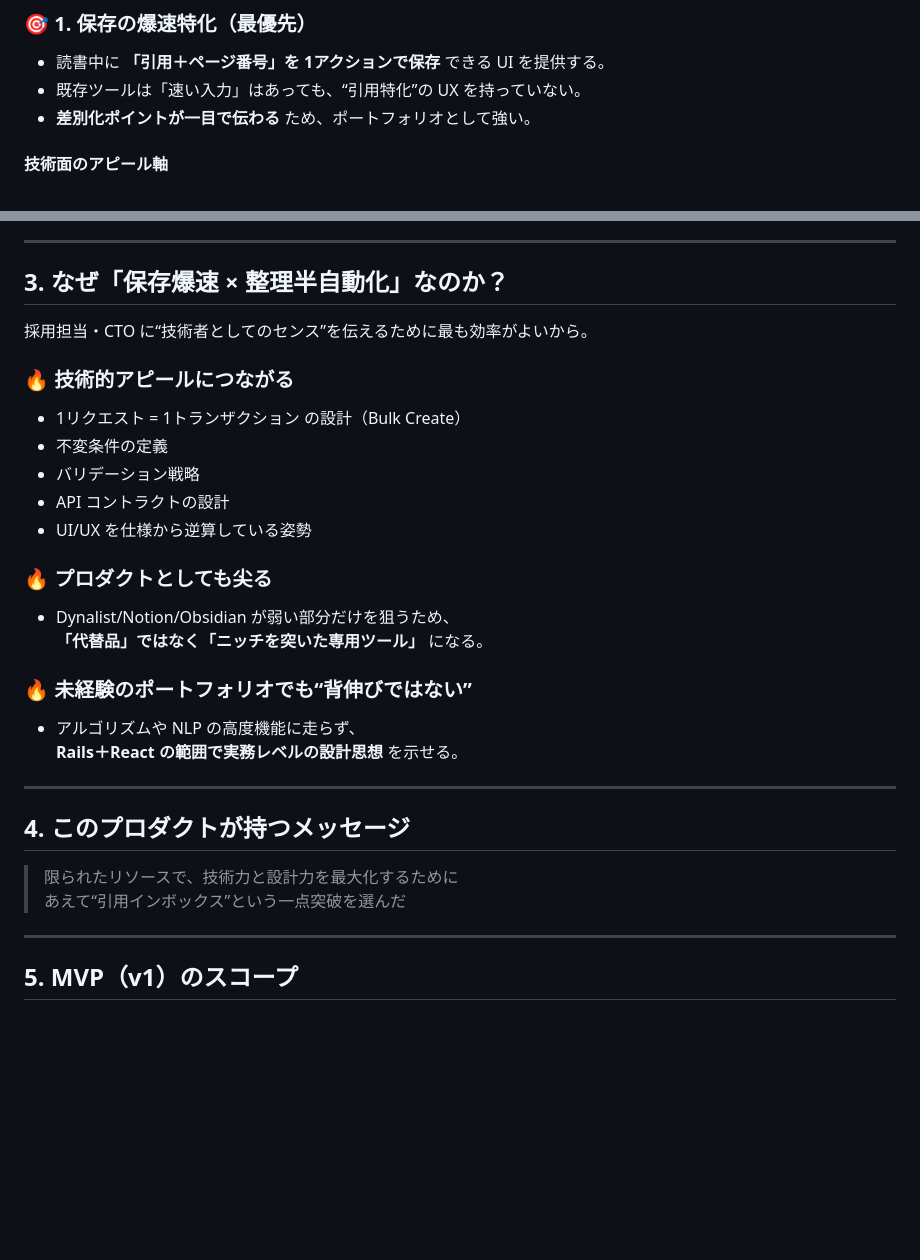
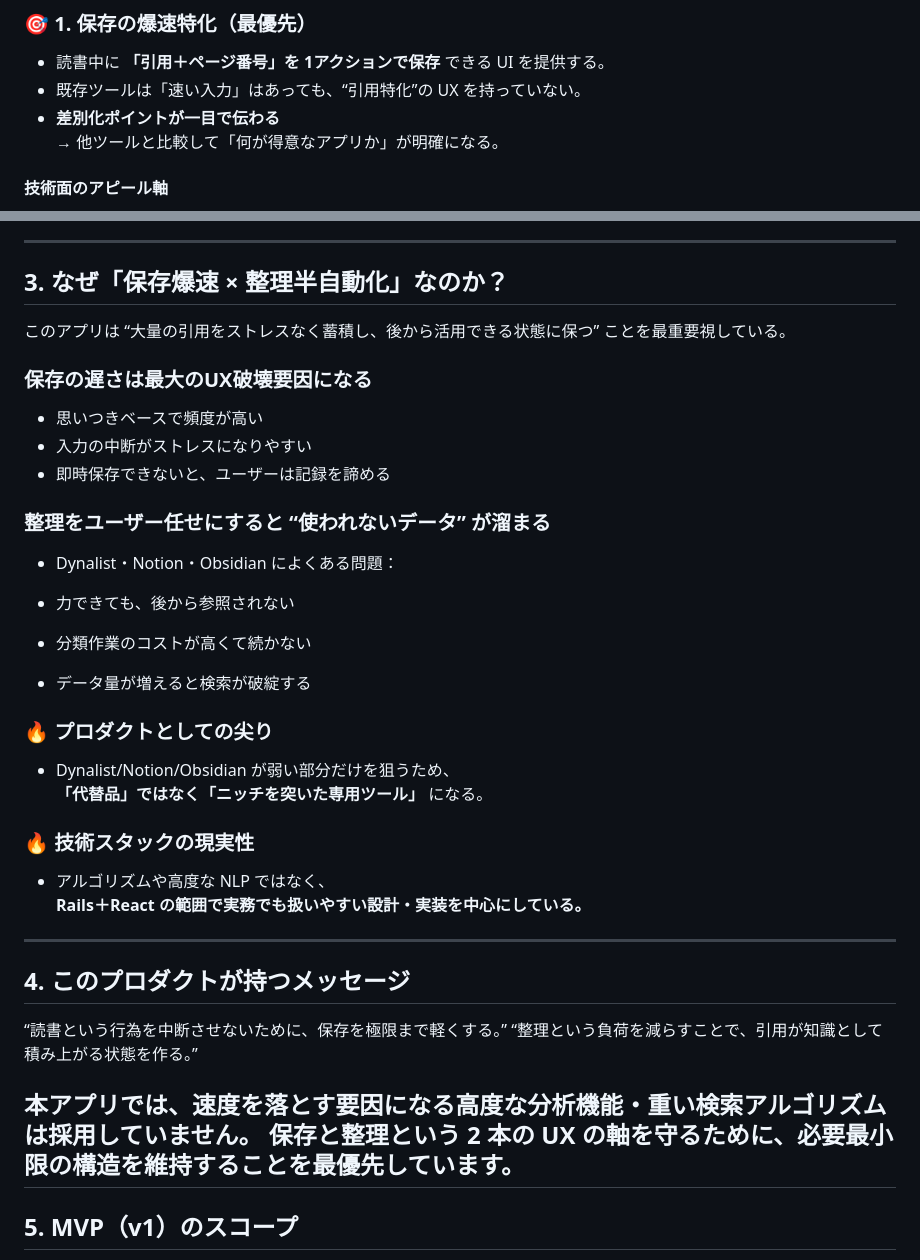
Before and after one commit to ponio-ponix/reading-notes-api-client, a Markdown page: backend/docs/market_analysis.md, 2 parts joined by grey strips. Rendered like a GitHub page; blank space fills up the shorter version.

Commit message:
docs: refine market analysis wording

```diff
--- a/backend/docs/market_analysis.md
+++ b/backend/docs/market_analysis.md
@@ -45,7 +45,8 @@
 ### 🎯 1. 保存の爆速特化（最優先）
 - 読書中に **「引用＋ページ番号」を 1アクションで保存** できる UI を提供する。
 - 既存ツールは「速い入力」はあっても、“引用特化”の UX を持っていない。
-- **差別化ポイントが一目で伝わる** ため、ポートフォリオとして強い。
+- **差別化ポイントが一目で伝わる**
+  → 他ツールと比較して「何が得意なアプリか」が明確になる。
 
 #### 技術面のアピール軸
 - Rails API（Notes#create）
@@ -86,32 +87,38 @@ Dynalist の弱点②（整理が負担）に直接刺さる。
 ---
 
 ## 3. なぜ「保存爆速 × 整理半自動化」なのか？
+このアプリは “大量の引用をストレスなく蓄積し、後から活用できる状態に保つ” ことを最重要視している。
 
-採用担当・CTO に“技術者としてのセンス”を伝えるために最も効率がよいから。
+### 保存の遅さは最大のUX破壊要因になる
+- 思いつきベースで頻度が高い
+- 入力の中断がストレスになりやすい
+- 即時保存できないと、ユーザーは記録を諦める
 
-### 🔥 技術的アピールにつながる
-- 1リクエスト = 1トランザクション の設計（Bulk Create）
-- 不変条件の定義
-- バリデーション戦略
-- API コントラクトの設計
-- UI/UX を仕様から逆算している姿勢
+### 整理をユーザー任せにすると “使われないデータ” が溜まる
+- Dynalist・Notion・Obsidian によくある問題：
 
-### 🔥 プロダクトとしても尖る
+- 力できても、後から参照されない
+- 分類作業のコストが高くて続かない
+- データ量が増えると検索が破綻する
+
+
+### 🔥 プロダクトとしての尖り
 - Dynalist/Notion/Obsidian が弱い部分だけを狙うため、
   **「代替品」ではなく「ニッチを突いた専用ツール」** になる。
 
-### 🔥 未経験のポートフォリオでも“背伸びではない”
-- アルゴリズムや NLP の高度機能に走らず、
-  **Rails＋React の範囲で実務レベルの設計思想** を示せる。
+### 🔥 技術スタックの現実性
+- アルゴリズムや高度な NLP ではなく、
+  **Rails＋React の範囲で実務でも扱いやすい設計・実装を中心にしている。**
 
 ---
 
 ## 4. このプロダクトが持つメッセージ
 
-> 限られたリソースで、技術力と設計力を最大化するために
->  あえて“引用インボックス”という一点突破を選んだ
+“読書という行為を中断させないために、保存を極限まで軽くする。”
+“整理という負荷を減らすことで、引用が知識として積み上がる状態を作る。”
 
-
+本アプリでは、速度を落とす要因になる高度な分析機能・重い検索アルゴリズムは採用していません。
+保存と整理という 2 本の UX の軸を守るために、必要最小限の構造を維持することを最優先しています。
 ---
 
 ## 5. MVP（v1）のスコープ
```
